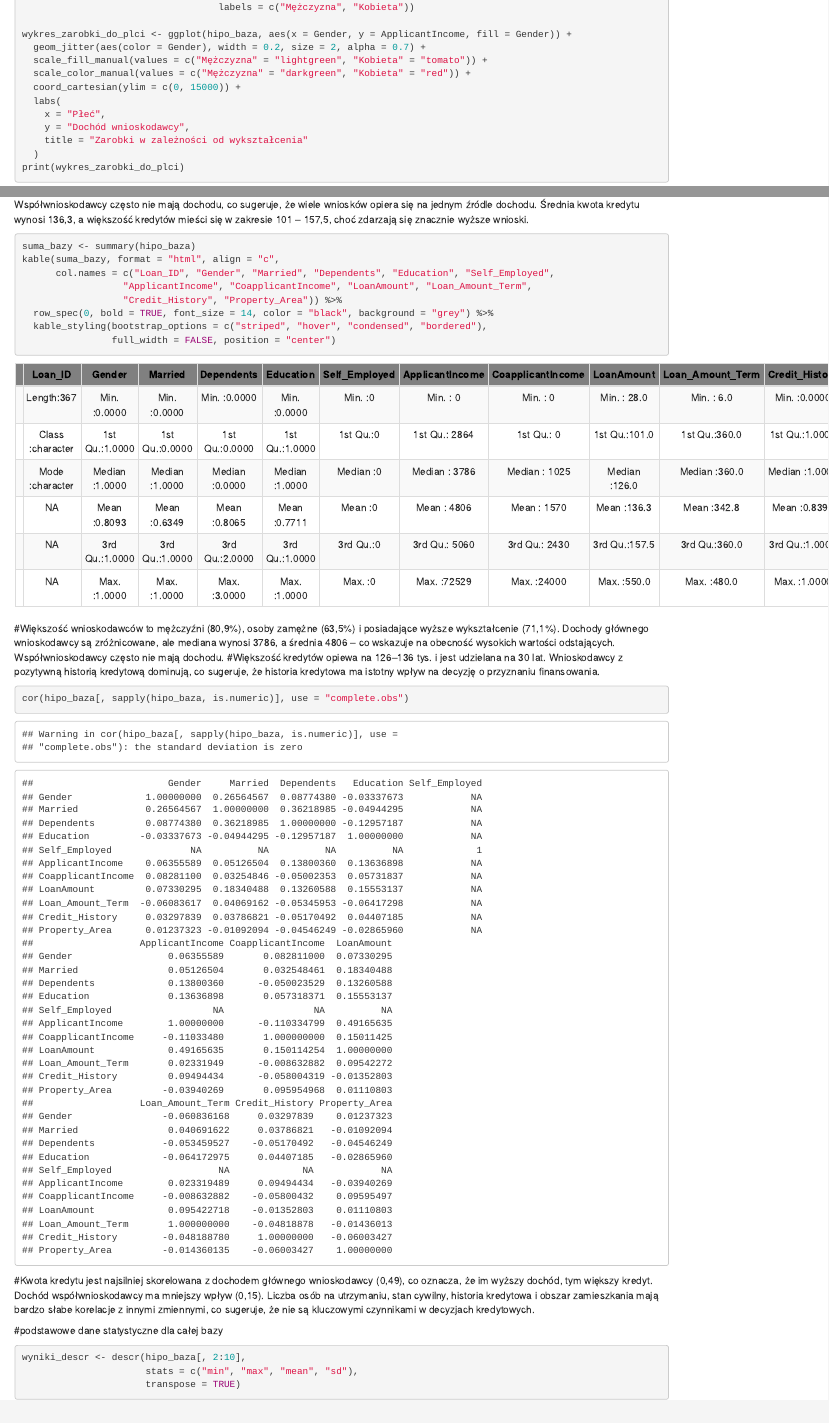
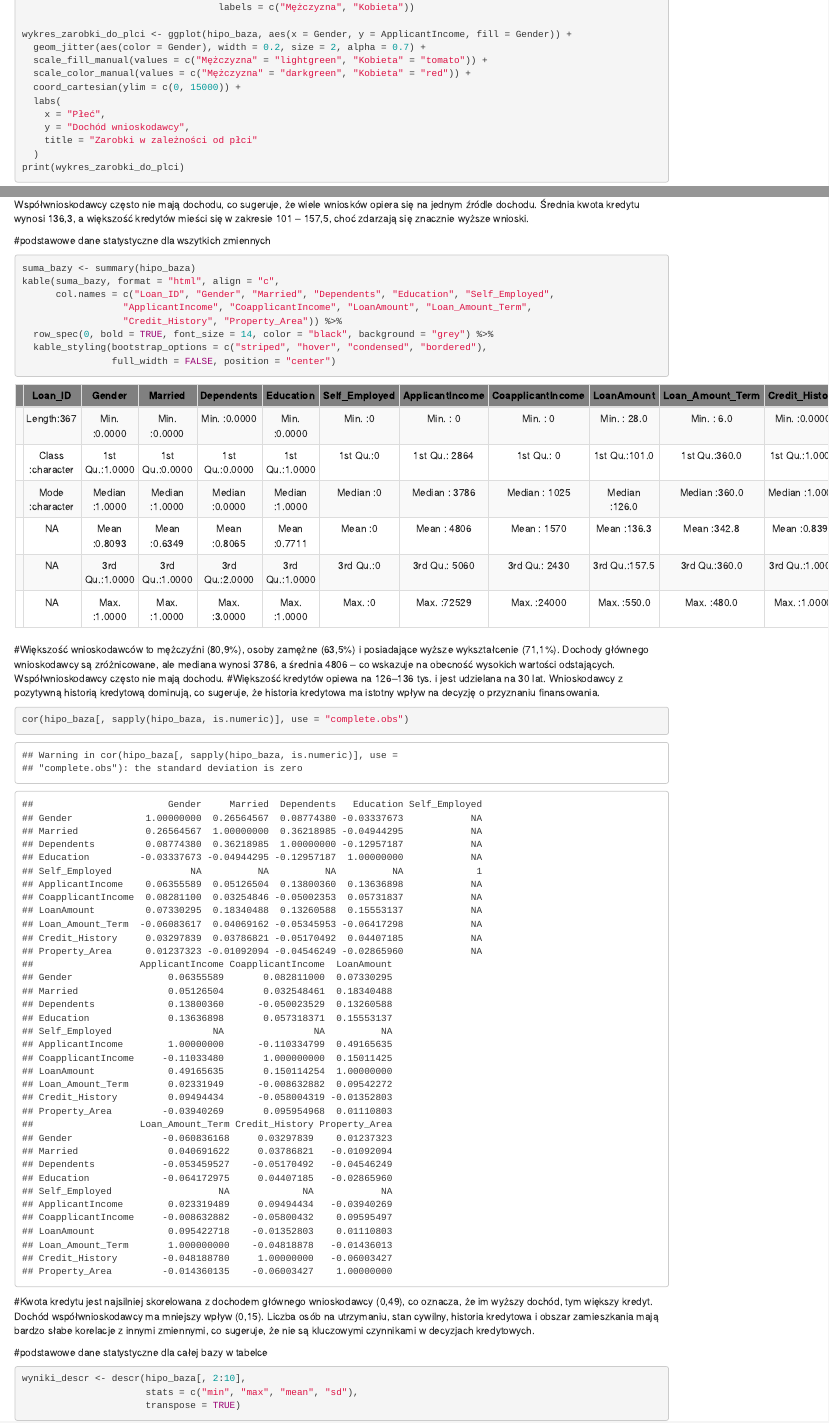
Before and after one commit to gszleja/Beginners, an R Markdown document (Raport_danych.Rmd): the page in a window 1100 px wide, from 4320 px down, and a second part further down, joined at a grey line. Rendered offline with R 4.5, knitr and Pandoc, with nearby package versions; code that draws random numbers runs with fixed seeds of ours; some code elsewhere in the file could not run offline; common packages that the code uses without loading them are loaded.

Commit message:
wdrobne poprawki

````diff
--- a/Raport_danych.Rmd
+++ b/Raport_danych.Rmd
@@ -229,7 +229,7 @@ wykres_zarobki_do_plci <- ggplot(hipo_baza, aes(x = Gender, y = ApplicantIncome,
   labs(
     x = "Płeć",
     y = "Dochód wnioskodawcy",
-    title = "Zarobki w zależności od wykształcenia"
+    title = "Zarobki w zależności od płci"
   )
 print(wykres_zarobki_do_plci)
 
@@ -422,7 +421,7 @@ kable(stat_dochod_kredyt, format = "html", align = "c",
 ```
 #Większość wnioskodawców ma dochody w przedziale 2864 – 5060, jednak pojedyncze przypadki bardzo wysokich zarobków podnoszą średnią. Współwnioskodawcy często nie mają dochodu, co sugeruje, że wiele wniosków opiera się na jednym źródle dochodu. Średnia kwota kredytu wynosi 136,3, a większość kredytów mieści się w zakresie 101 – 157,5, choć zdarzają się znacznie wyższe wnioski.
 
-
+#podstawowe dane statystyczne dla wszytkich zmiennych
 ```{r}
 suma_bazy <- summary(hipo_baza)
 kable(suma_bazy, format = "html", align = "c",
@@ -438,13 +437,14 @@ kable(suma_bazy, format = "html", align = "c",
 #Większość kredytów opiewa na 126–136 tys. i jest udzielana na 30 lat. Wnioskodawcy z pozytywną historią kredytową dominują, co sugeruje, że historia kredytowa ma istotny wpływ na decyzję o przyznaniu finansowania.
 
 
+
 ```{r}
 cor(hipo_baza[, sapply(hipo_baza, is.numeric)], use = "complete.obs")
 
 ```
 #Kwota kredytu jest najsilniej skorelowana z dochodem głównego wnioskodawcy (0,49), co oznacza, że im wyższy dochód, tym większy kredyt. Dochód współwnioskodawcy ma mniejszy wpływ (0,15). Liczba osób na utrzymaniu, stan cywilny, historia kredytowa i obszar zamieszkania mają bardzo słabe korelacje z innymi zmiennymi, co sugeruje, że nie są kluczowymi czynnikami w decyzjach kredytowych.
 
-#podstawowe dane statystyczne dla całej bazy
+#podstawowe dane statystyczne dla całej bazy w tabelce
 ```{r}
 wyniki_descr <- descr(hipo_baza[, 2:10],
                       stats = c("min", "max", "mean", "sd"),
````
Also changed, not shown: Raport_danych.Rmd (7 more changed lines).
